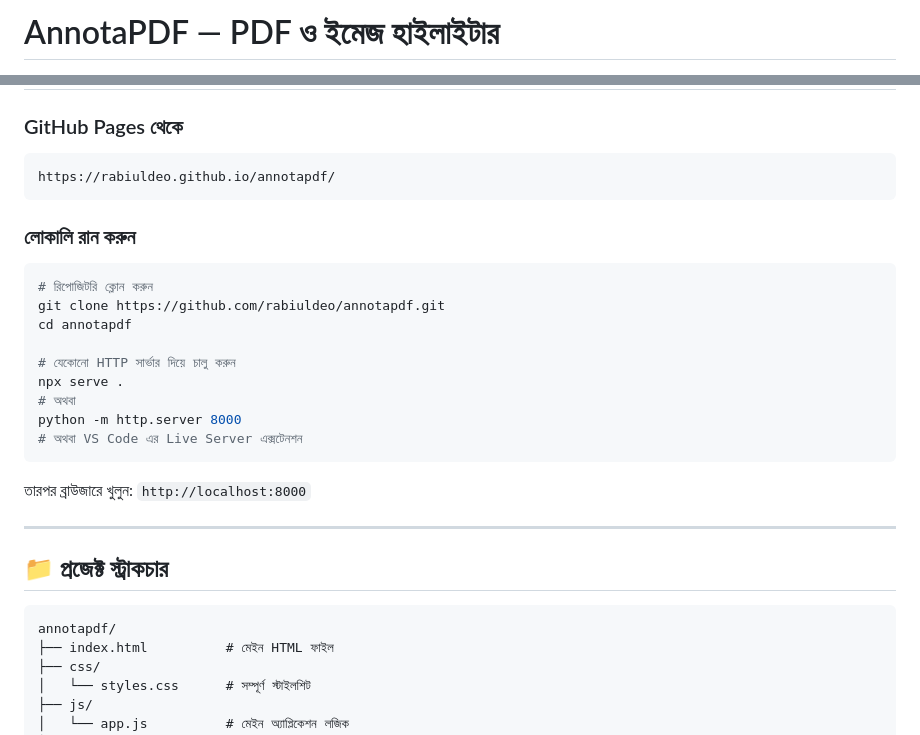
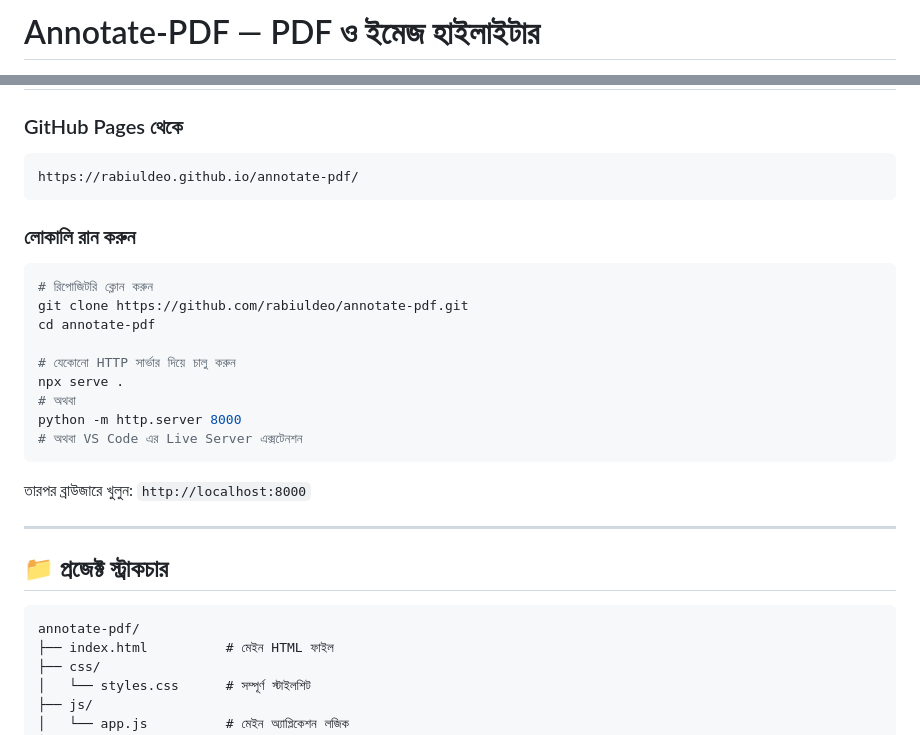
Before and after one commit to rabiuldeo/annotate-pdf, a Markdown page: README.md, 2 parts joined by grey strips. Drawn GitHub-style.

````diff
--- a/README.md
+++ b/README.md
@@ -1,3 +1,3 @@
-# AnnotaPDF — PDF ও ইমেজ হাইলাইটার
+# Annotate-PDF — PDF ও ইমেজ হাইলাইটার
 
 <p align="center">
@@ -42,15 +42,15 @@
 ### GitHub Pages থেকে
 
 ```
-https://rabiuldeo.github.io/annotapdf/
+https://rabiuldeo.github.io/annotate-pdf/
 ```
 
 ### লোকালি রান করুন
 
 ```bash
 # রিপোজিটরি ক্লোন করুন
-git clone https://github.com/rabiuldeo/annotapdf.git
-cd annotapdf
+git clone https://github.com/rabiuldeo/annotate-pdf.git
+cd annotate-pdf
 
 # যেকোনো HTTP সার্ভার দিয়ে চালু করুন
 npx serve .
@@ -66,7 +66,7 @@ python -m http.server 8000
 ## 📁 প্রজেক্ট স্ট্রাকচার
 
 ```
-annotapdf/
+annotate-pdf/
 ├── index.html          # মেইন HTML ফাইল
 ├── css/
 │   └── styles.css      # সম্পূর্ণ স্টাইলশিট
````
Also changed, not shown: other parts of README.md (+4 -4 lines).
